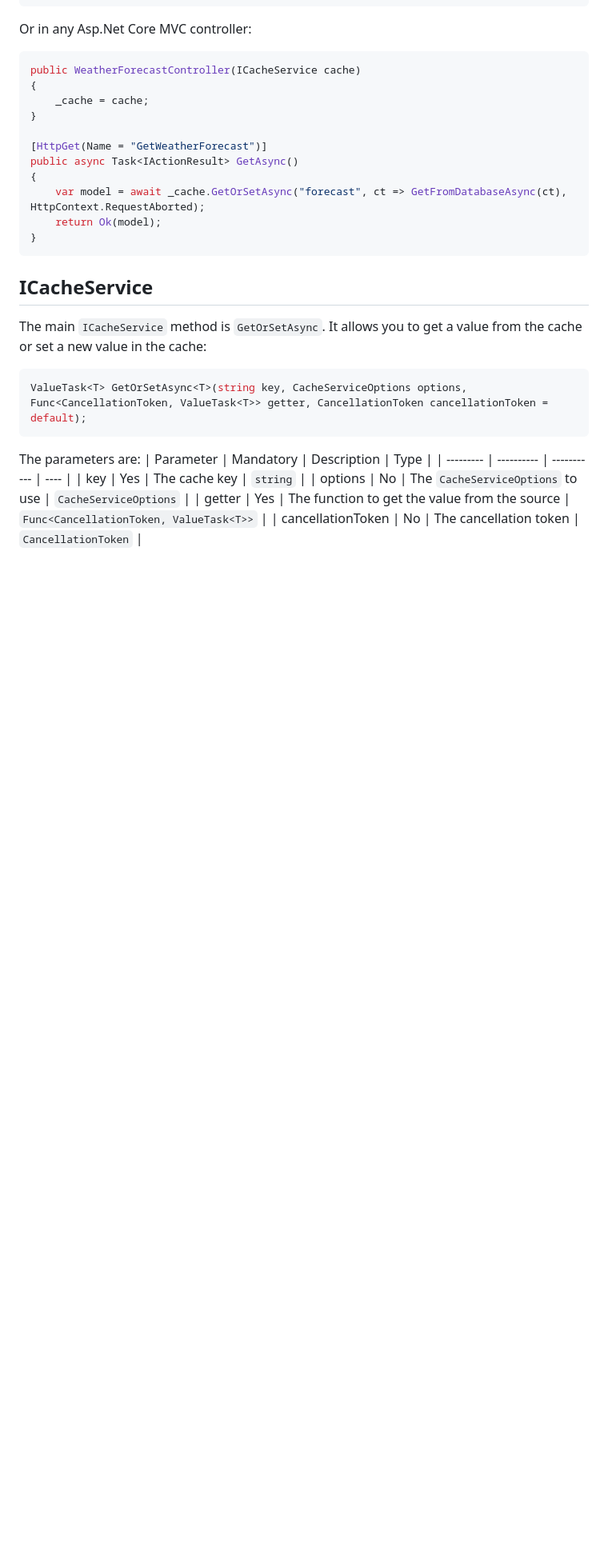
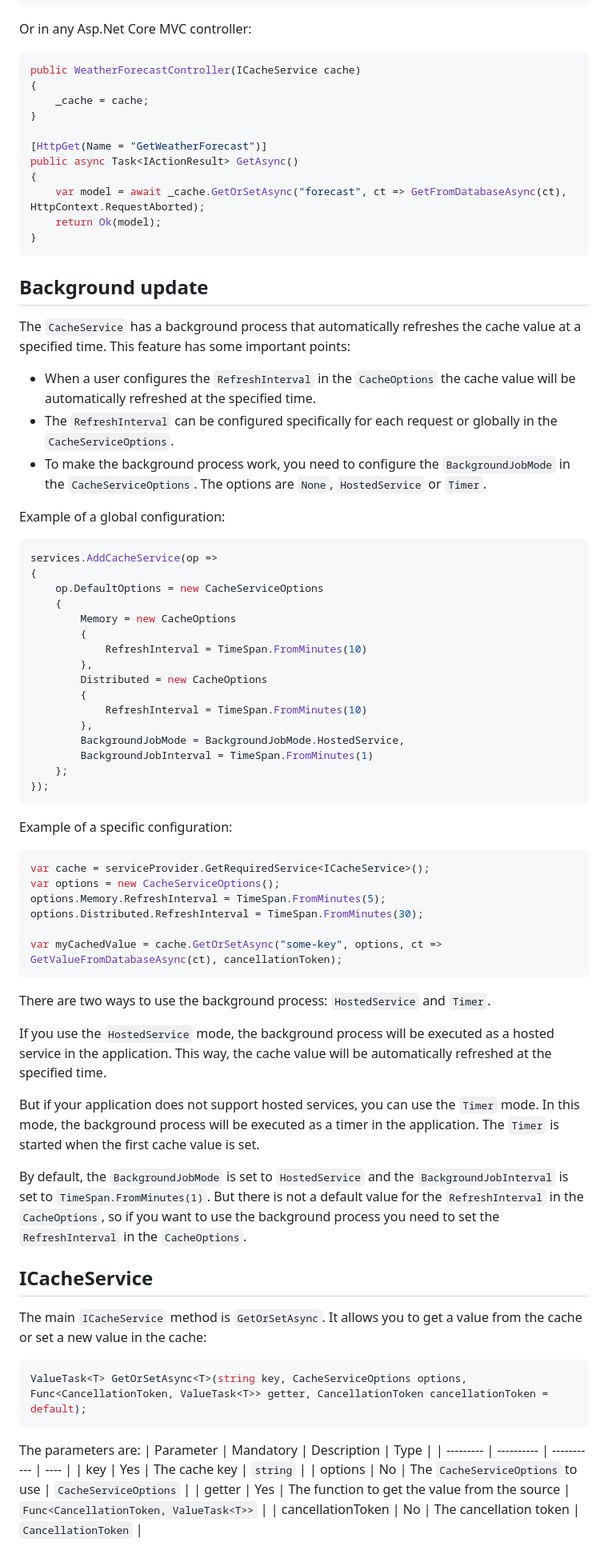
Before and after one commit to fernandoescolar/CacheService, a Markdown page: README.md, the part around one of its changes. Shown at 80% size. GitHub-like rendering; blank space fills up the shorter version.

````diff
--- a/README.md
+++ b/README.md
@@ -72,6 +87,56 @@ public async Task<IActionResult> GetAsync()
     return Ok(model);
 }
 ```
+
+## Background update
+
+The `CacheService` has a background process that automatically refreshes the cache value at a specified time. This feature has some important points:
+
+- When a user configures the `RefreshInterval` in the `CacheOptions` the cache value will be automatically refreshed at the specified time.
+- The `RefreshInterval` can be configured specifically for each request or globally in the `CacheServiceOptions`.
+- To make the background process work, you need to configure the `BackgroundJobMode` in the `CacheServiceOptions`. The options are `None`, `HostedService` or `Timer`.
+
+Example of a global configuration:
+
+```csharp
+services.AddCacheService(op =>
+{
+    op.DefaultOptions = new CacheServiceOptions
+    {
+        Memory = new CacheOptions
+        {
+            RefreshInterval = TimeSpan.FromMinutes(10)
+        },
+        Distributed = new CacheOptions
+        {
+            RefreshInterval = TimeSpan.FromMinutes(10)
+        },
+        BackgroundJobMode = BackgroundJobMode.HostedService,
+        BackgroundJobInterval = TimeSpan.FromMinutes(1)
+    };
+});
+```
+
+Example of a specific configuration:
+
+```csharp
+var cache = serviceProvider.GetRequiredService<ICacheService>();
+var options = new CacheServiceOptions();
+options.Memory.RefreshInterval = TimeSpan.FromMinutes(5);
+options.Distributed.RefreshInterval = TimeSpan.FromMinutes(30);
+
+var myCachedValue = cache.GetOrSetAsync("some-key", options, ct => GetValueFromDatabaseAsync(ct), cancellationToken);
+```
+
+There are two ways to use the background process: `HostedService` and `Timer`.
+
+If you use the `HostedService` mode, the background process will be executed as a hosted service in the application. This way, the cache value will be automatically refreshed at the specified time.
+
+But if your application does not support hosted services, you can use the `Timer` mode. In this mode, the background process will be executed as a timer in the application. The `Timer` is started when the first cache value is set.
+
+
+By default, the `BackgroundJobMode` is set to `HostedService` and the `BackgroundJobInterval` is set to `TimeSpan.FromMinutes(1)`. But there is not a default value for the `RefreshInterval` in the `CacheOptions`, so if you want to use the background process you need to set the `RefreshInterval` in the `CacheOptions`.
+
 
 ## ICacheService
 
````
Also changed, not shown: other parts of README.md (+18 -4 lines), doc/cacheservice-getorsetasync.png (added), doc/workflow.png (deleted).
